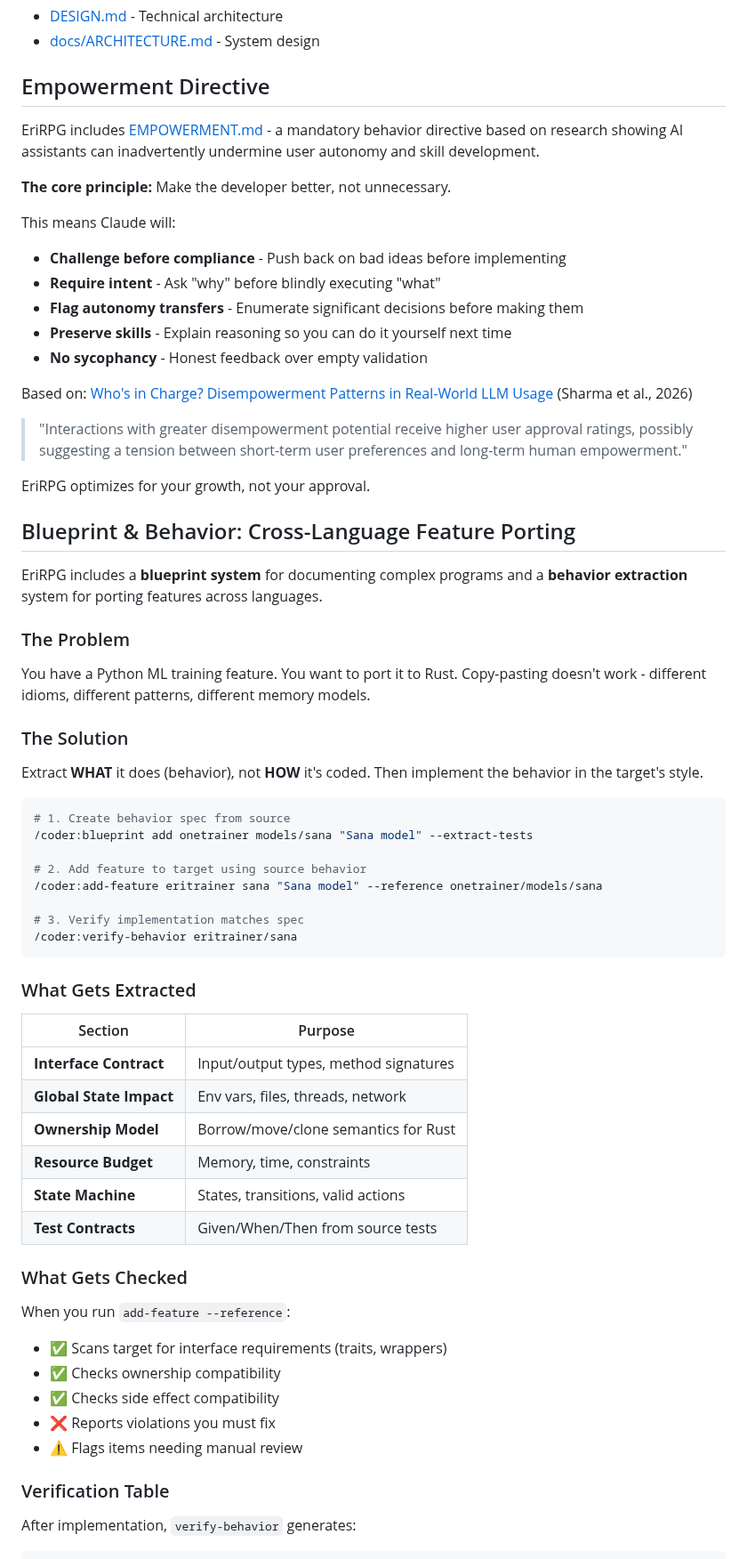
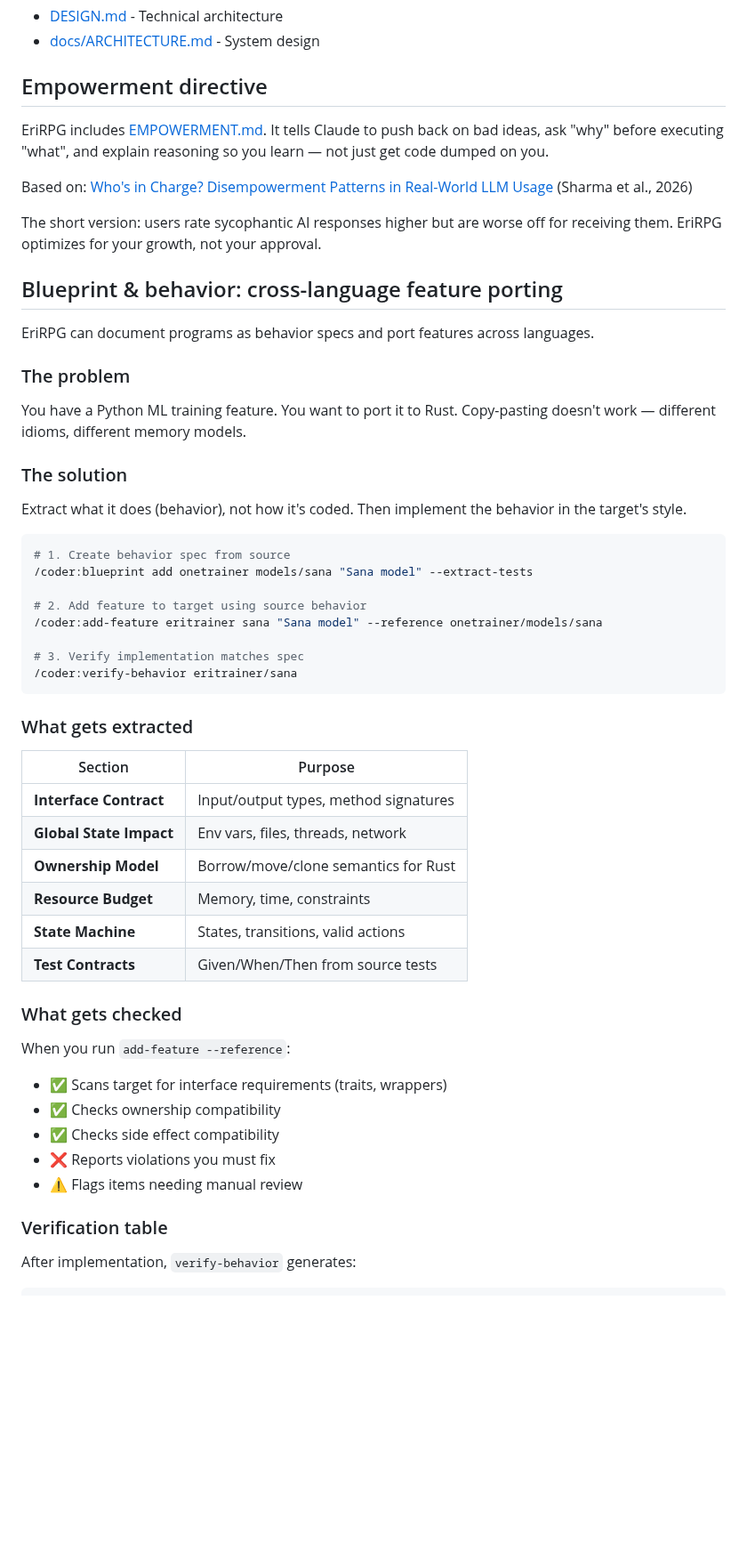
Before and after one commit to CodeAlexx/Eri-Rpg, a Markdown page: README.md, the part around one of its changes. Shown at 89% size. Rendered like a GitHub page; blank space fills up the shorter version.

````diff
--- a/README.md
+++ b/README.md
@@ -197,36 +197,25 @@ This persists across sessions. Claude resumes where it left off.
 - [DESIGN.md](DESIGN.md) - Technical architecture
 - [docs/ARCHITECTURE.md](docs/ARCHITECTURE.md) - System design
 
-## Empowerment Directive
+## Empowerment directive
 
-EriRPG includes [EMPOWERMENT.md](EMPOWERMENT.md) - a mandatory behavior directive based on research showing AI assistants can inadvertently undermine user autonomy and skill development.
-
-**The core principle:** Make the developer better, not unnecessary.
-
-This means Claude will:
-- **Challenge before compliance** - Push back on bad ideas before implementing
-- **Require intent** - Ask "why" before blindly executing "what"
-- **Flag autonomy transfers** - Enumerate significant decisions before making them
-- **Preserve skills** - Explain reasoning so you can do it yourself next time
-- **No sycophancy** - Honest feedback over empty validation
+EriRPG includes [EMPOWERMENT.md](EMPOWERMENT.md). It tells Claude to push back on bad ideas, ask "why" before executing "what", and explain reasoning so you learn — not just get code dumped on you.
 
 Based on: [Who's in Charge? Disempowerment Patterns in Real-World LLM Usage](https://arxiv.org/abs/2601.19062) (Sharma et al., 2026)
 
-> "Interactions with greater disempowerment potential receive higher user approval ratings, possibly suggesting a tension between short-term user preferences and long-term human empowerment."
+The short version: users rate sycophantic AI responses higher but are worse off for receiving them. EriRPG optimizes for your growth, not your approval.
 
-EriRPG optimizes for your growth, not your approval.
+## Blueprint & behavior: cross-language feature porting
 
-## Blueprint & Behavior: Cross-Language Feature Porting
+EriRPG can document programs as behavior specs and port features across languages.
 
-EriRPG includes a **blueprint system** for documenting complex programs and a **behavior extraction** system for porting features across languages.
+### The problem
 
-### The Problem
+You have a Python ML training feature. You want to port it to Rust. Copy-pasting doesn't work — different idioms, different memory models.
 
-You have a Python ML training feature. You want to port it to Rust. Copy-pasting doesn't work - different idioms, different patterns, different memory models.
+### The solution
 
-### The Solution
-
-Extract **WHAT** it does (behavior), not **HOW** it's coded. Then implement the behavior in the target's style.
+Extract what it does (behavior), not how it's coded. Then implement the behavior in the target's style.
 
 ```bash
 # 1. Create behavior spec from source
@@ -239,7 +228,7 @@ Extract **WHAT** it does (behavior), not **HOW** it's coded. Then implement the
 /coder:verify-behavior eritrainer/sana
 ```
 
-### What Gets Extracted
+### What gets extracted
 
 | Section | Purpose |
 |---------|---------|
@@ -250,7 +239,7 @@ Extract **WHAT** it does (behavior), not **HOW** it's coded. Then implement the
 | **State Machine** | States, transitions, valid actions |
 | **Test Contracts** | Given/When/Then from source tests |
 
-### What Gets Checked
+### What gets checked
 
 When you run `add-feature --reference`:
 - ✅ Scans target for interface requirements (traits, wrappers)
@@ -259,7 +248,7 @@ When you run `add-feature --reference`:
 - ❌ Reports violations you must fix
 - ⚠️ Flags items needing manual review
 
-### Verification Table
+### Verification table
 
 After implementation, `verify-behavior` generates:
 
````
Also changed, not shown: other parts of README.md (+21 -23 lines), CHANGES.md (+116 -135 lines).
